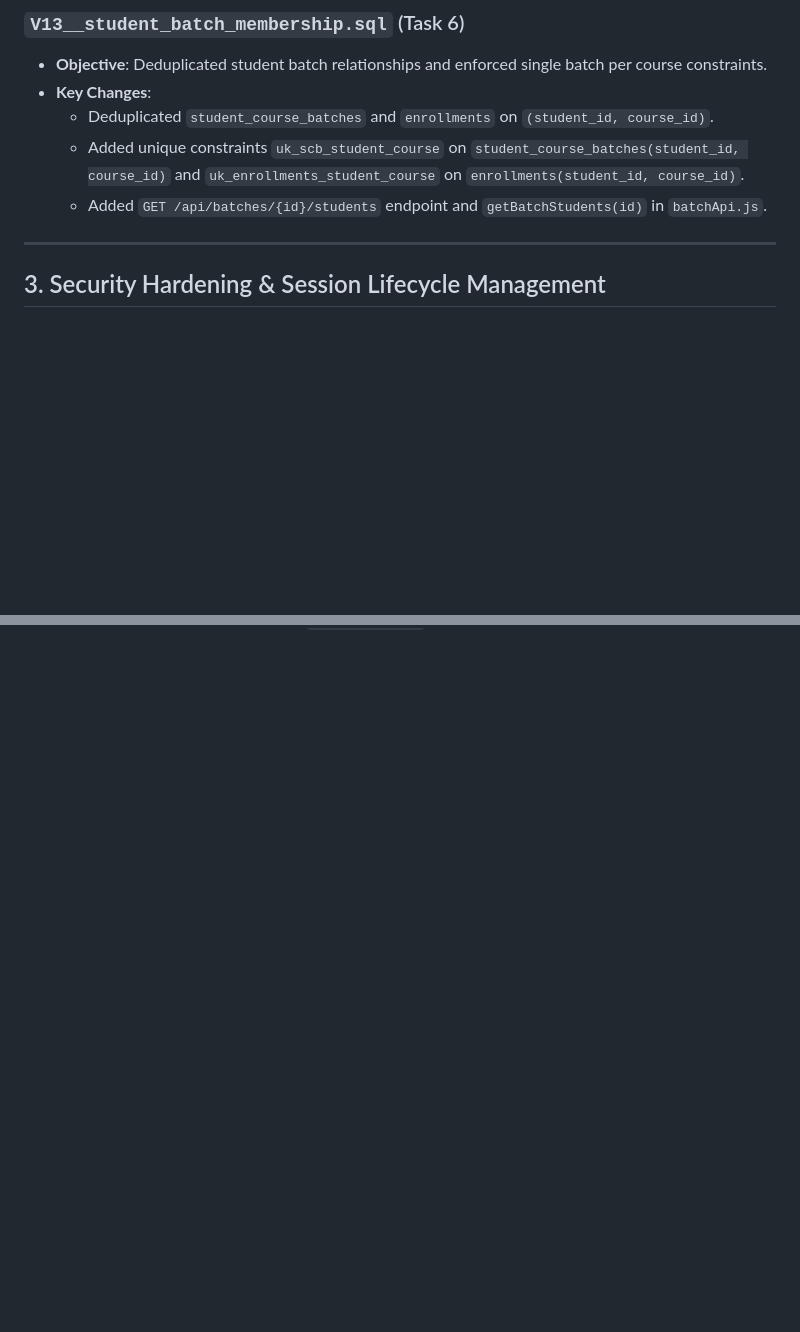
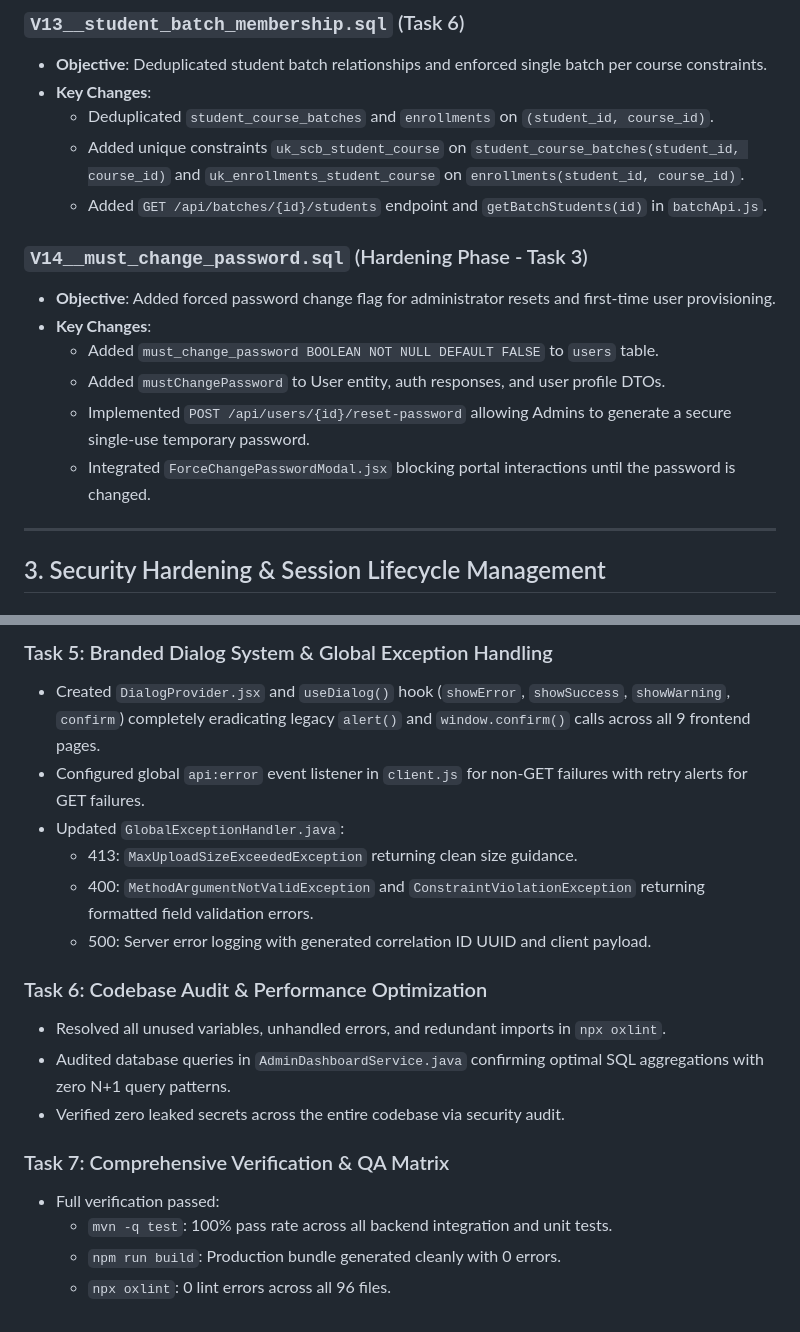
Before and after one commit to melisha001/zoro, a Markdown page: MIGRATION_NOTES.md, 2 parts joined by grey strips. Rendered like a GitHub page; blank space fills up the shorter version.

```diff
--- a/MIGRATION_NOTES.md
+++ b/MIGRATION_NOTES.md
@@ -75,6 +75,14 @@ This document details the complete overhaul performed on Zoro English Academy, i
   - Deduplicated `student_course_batches` and `enrollments` on `(student_id, course_id)`.
   - Added unique constraints `uk_scb_student_course` on `student_course_batches(student_id, course_id)` and `uk_enrollments_student_course` on `enrollments(student_id, course_id)`.
   - Added `GET /api/batches/{id}/students` endpoint and `getBatchStudents(id)` in `batchApi.js`.
+
+### `V14__must_change_password.sql` (Hardening Phase - Task 3)
+- **Objective**: Added forced password change flag for administrator resets and first-time user provisioning.
+- **Key Changes**:
+  - Added `must_change_password BOOLEAN NOT NULL DEFAULT FALSE` to `users` table.
+  - Added `mustChangePassword` to User entity, auth responses, and user profile DTOs.
+  - Implemented `POST /api/users/{id}/reset-password` allowing Admins to generate a secure single-use temporary password.
+  - Integrated `ForceChangePasswordModal.jsx` blocking portal interactions until the password is changed.
 
 ---
 
@@ -170,0 +219,18 @@ Static production output is generated in `frontend/dist/`.
+### Task 5: Branded Dialog System & Global Exception Handling
+- Created `DialogProvider.jsx` and `useDialog()` hook (`showError`, `showSuccess`, `showWarning`, `confirm`) completely eradicating legacy `alert()` and `window.confirm()` calls across all 9 frontend pages.
+- Configured global `api:error` event listener in `client.js` for non-GET failures with retry alerts for GET failures.
+- Updated `GlobalExceptionHandler.java`:
+  - 413: `MaxUploadSizeExceededException` returning clean size guidance.
+  - 400: `MethodArgumentNotValidException` and `ConstraintViolationException` returning formatted field validation errors.
+  - 500: Server error logging with generated correlation ID UUID and client payload.
+
+### Task 6: Codebase Audit & Performance Optimization
+- Resolved all unused variables, unhandled errors, and redundant imports in `npx oxlint`.
+- Audited database queries in `AdminDashboardService.java` confirming optimal SQL aggregations with zero N+1 query patterns.
+- Verified zero leaked secrets across the entire codebase via security audit.
+
+### Task 7: Comprehensive Verification & QA Matrix
+- Full verification passed:
+  - `mvn -q test`: 100% pass rate across all backend integration and unit tests.
+  - `npm run build`: Production bundle generated cleanly with 0 errors.
+  - `npx oxlint`: 0 lint errors across all 96 files.
```
Also changed, not shown: other parts of MIGRATION_NOTES.md (+40 -0 lines).
